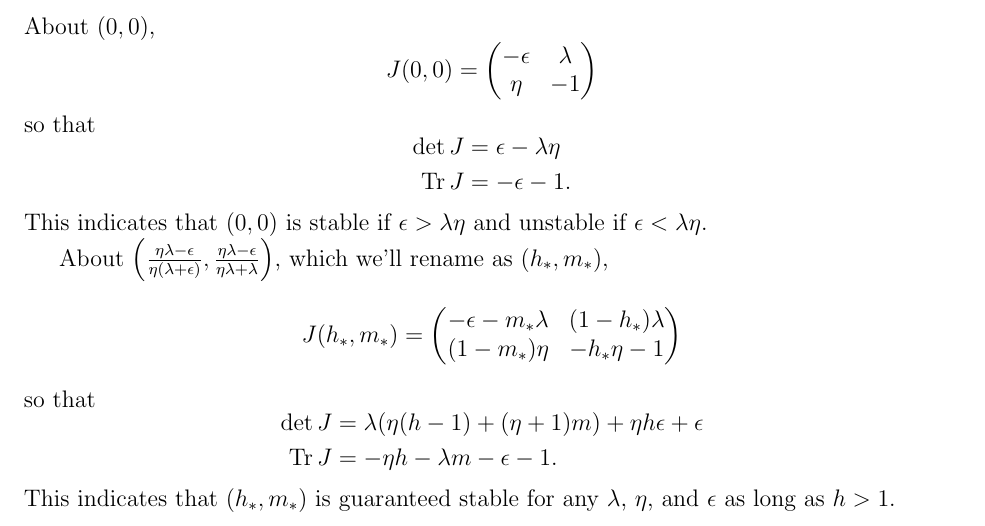
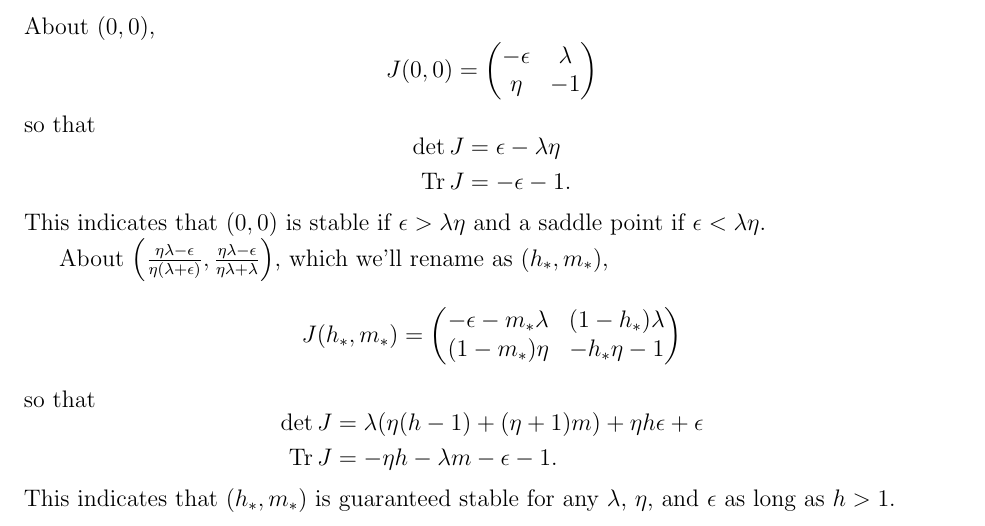
Before and after one commit to hershal/m374m, a LaTeX problem sheet (homeworks/hw6/hw6.tex): part of page 6 of 14, cut so that both start at the same text. Compiled offline with pdfLaTeX; TikZ figures are drawn from their code, not taken from saved files.

Commit message:
hw6: correction to 2.6.4.2a

```diff
--- a/homeworks/hw6/hw6.tex
+++ b/homeworks/hw6/hw6.tex
@@ -249,8 +249,8 @@ so that
     \tr{J} &= -\epsilon-1. \\
   \end{aligned}
 \end{equation*}
-This indicates that $(0,0)$ is stable if $\epsilon>\lambda\eta$ and unstable if
-$\epsilon<\lambda\eta$.
+This indicates that $(0,0)$ is stable if $\epsilon>\lambda\eta$ and a saddle
+point if $\epsilon<\lambda\eta$.
 
 About $\otherequilibrium$, which we'll rename as
 $(h_*,m_*)$,
```
